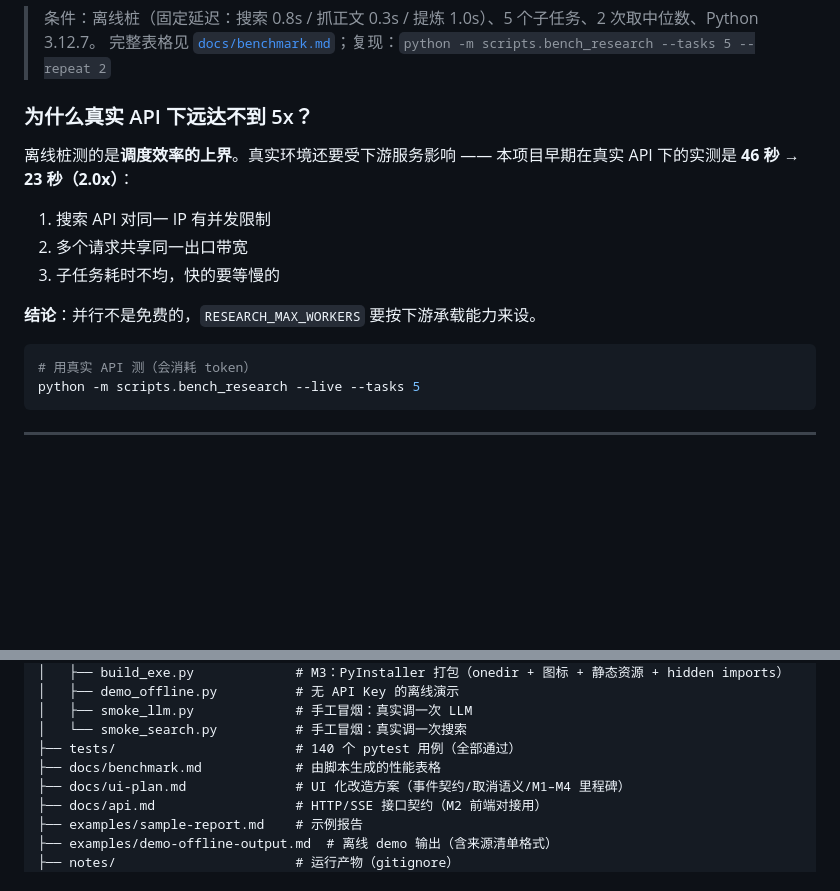
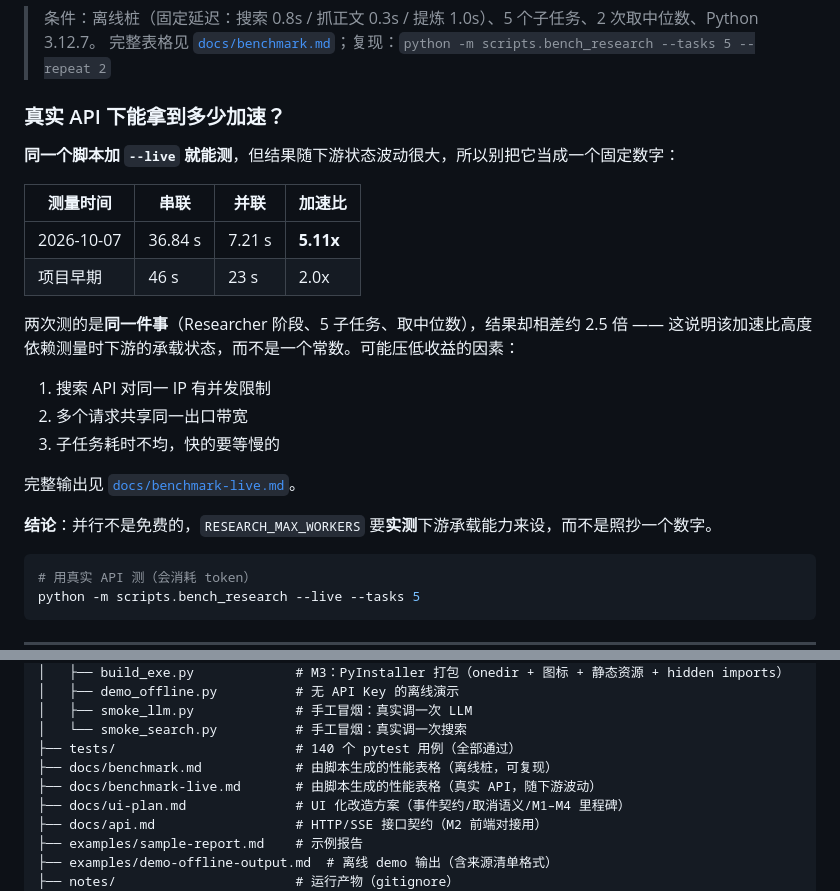
Before and after one commit to seele430/ResearchSwarm, a Markdown page: README.md, 2 parts joined by grey strips. GitHub-like rendering; blank space fills up the shorter version.

````diff
--- a/README.md
+++ b/README.md
@@ -147,15 +147,25 @@ python -m scripts.demo_offline     # 用假 LLM 客户端跑真实流水线（
 > 条件：离线桩（固定延迟：搜索 0.8s / 抓正文 0.3s / 提炼 1.0s）、5 个子任务、2 次取中位数、Python 3.12.7。
 > 完整表格见 [`docs/benchmark.md`](docs/benchmark.md)；复现：`python -m scripts.bench_research --tasks 5 --repeat 2`
 
-### 为什么真实 API 下远达不到 5x？
+### 真实 API 下能拿到多少加速？
 
-离线桩测的是**调度效率的上界**。真实环境还要受下游服务影响 —— 本项目早期在真实 API 下的实测是 **46 秒 → 23 秒（2.0x）**：
+**同一个脚本加 `--live` 就能测**，但结果随下游状态波动很大，所以别把它当成一个固定数字：
+
+| 测量时间 | 串联 | 并联 | 加速比 |
+|---------|------|------|--------|
+| 2026-10-07 | 36.84 s | 7.21 s | **5.11x** |
+| 项目早期 | 46 s | 23 s | 2.0x |
+
+两次测的是**同一件事**（Researcher 阶段、5 子任务、取中位数），结果却相差约 2.5 倍 ——
+这说明该加速比高度依赖测量时下游的承载状态，而不是一个常数。可能压低收益的因素：
 
 1. 搜索 API 对同一 IP 有并发限制
 2. 多个请求共享同一出口带宽
 3. 子任务耗时不均，快的要等慢的
 
-**结论**：并行不是免费的，`RESEARCH_MAX_WORKERS` 要按下游承载能力来设。
+完整输出见 [`docs/benchmark-live.md`](docs/benchmark-live.md)。
+
+**结论**：并行不是免费的，`RESEARCH_MAX_WORKERS` 要**实测**下游承载能力来设，而不是照抄一个数字。
 
 ```bash
 # 用真实 API 测（会消耗 token）
@@ -285,7 +295,8 @@ ResearchSwarm/
 │   ├── smoke_llm.py             # 手工冒烟：真实调一次 LLM
 │   └── smoke_search.py          # 手工冒烟：真实调一次搜索
 ├── tests/                       # 140 个 pytest 用例（全部通过）
-├── docs/benchmark.md            # 由脚本生成的性能表格
+├── docs/benchmark.md            # 由脚本生成的性能表格（离线桩，可复现）
+├── docs/benchmark-live.md       # 由脚本生成的性能表格（真实 API，随下游波动）
 ├── docs/ui-plan.md              # UI 化改造方案（事件契约/取消语义/M1–M4 里程碑）
 ├── docs/api.md                  # HTTP/SSE 接口契约（M2 前端对接用）
 ├── examples/sample-report.md    # 示例报告
````
Also changed, not shown: docs/benchmark-live.md (added, +30 -0 lines).
